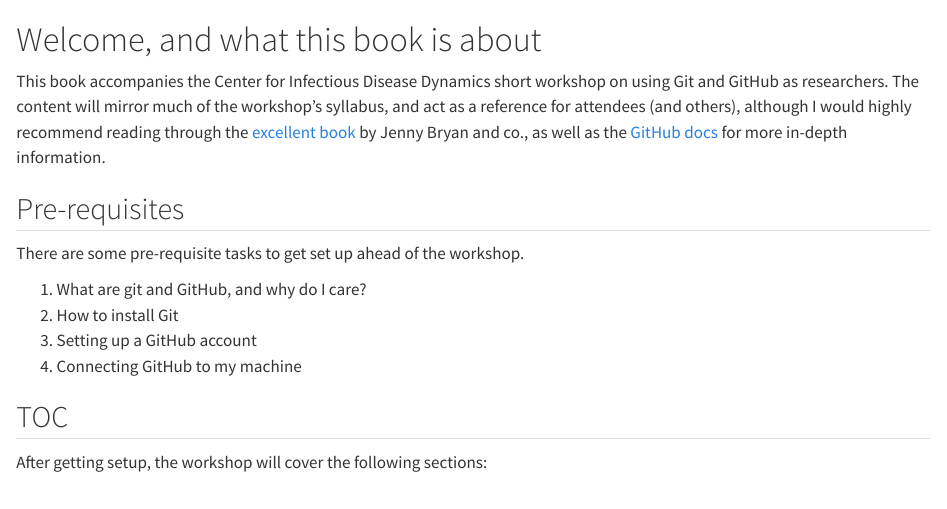
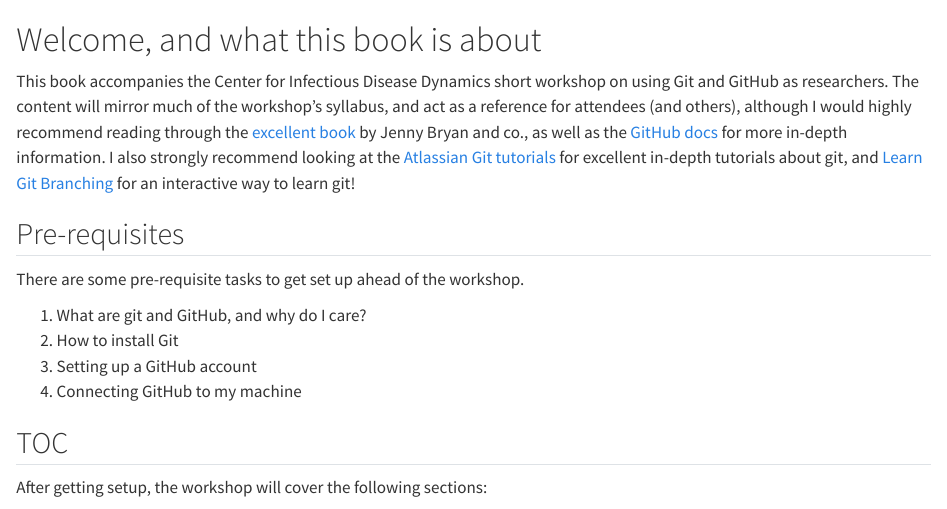
Before and after one commit to arnold-c/psu-intro-to-git, a Quarto document (index.qmd): the page in a window 1100 px wide, from its top. Rendered offline with R 4.5, knitr and Pandoc in place of Quarto, with nearby package versions.

Commit message:
Add Atlassian tutorials to recommended reading list

```diff
--- a/index.qmd
+++ b/index.qmd
@@ -2,6 +2,7 @@
 
 This book accompanies the Center for Infectious Disease Dynamics short workshop on using Git and GitHub as researchers.
 The content will mirror much of the workshop's syllabus, and act as a reference for attendees (and others), although I would highly recommend reading through the [excellent book](https://happygitwithr.com) by Jenny Bryan and co., as well as the [GitHub docs](https://docs.github.com/en) for more in-depth information.
+I also strongly recommend looking at the [Atlassian Git tutorials](https://www.atlassian.com/git/tutorials) for excellent in-depth tutorials about git, and [Learn Git Branching](https://learngitbranching.js.org) for an interactive way to learn git!
 
 ## Pre-requisites
 
```
